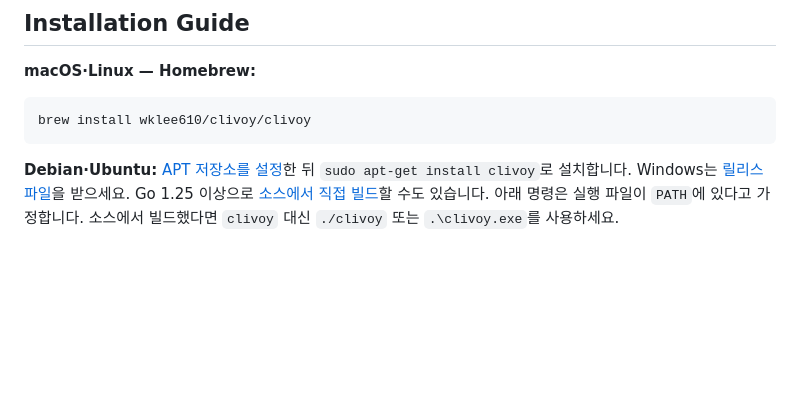
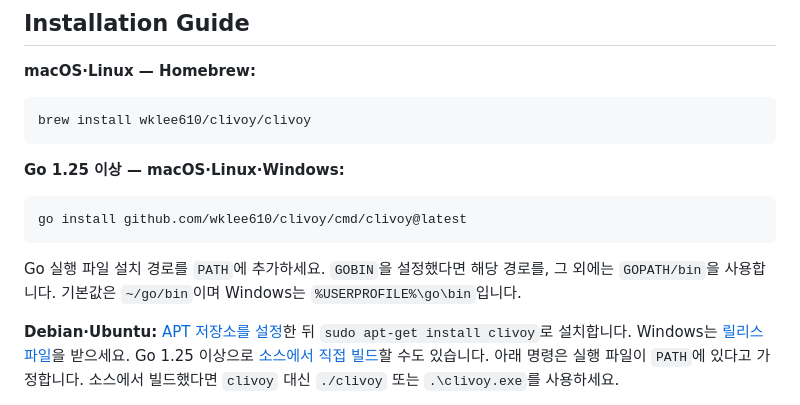
Before and after one commit to wklee610/clivoy, a Markdown page: README-ko.md, the part around the change. Drawn GitHub-style; blank space fills up the shorter version.

Commit message:
docs: add Go installation instructions

````diff
--- a/README-ko.md
+++ b/README-ko.md
@@ -23,6 +23,15 @@ Clivoy 실행에는 GPU나 Python이 필요 없습니다. macOS, Linux, Windows
 ```sh
 brew install wklee610/clivoy/clivoy
 ```
+
+**Go 1.25 이상 — macOS·Linux·Windows:**
+
+```sh
+go install github.com/wklee610/clivoy/cmd/clivoy@latest
+```
+
+Go 실행 파일 설치 경로를 `PATH`에 추가하세요. `GOBIN`을 설정했다면 해당 경로를,
+그 외에는 `GOPATH/bin`을 사용합니다. 기본값은 `~/go/bin`이며 Windows는 `%USERPROFILE%\go\bin`입니다.
 
 **Debian·Ubuntu:** [APT 저장소를 설정](docs/installation.md#apt-debian-and-ubuntu)한 뒤
 `sudo apt-get install clivoy`로 설치합니다.
````
Also changed, not shown: README.md (+9 -0 lines).
